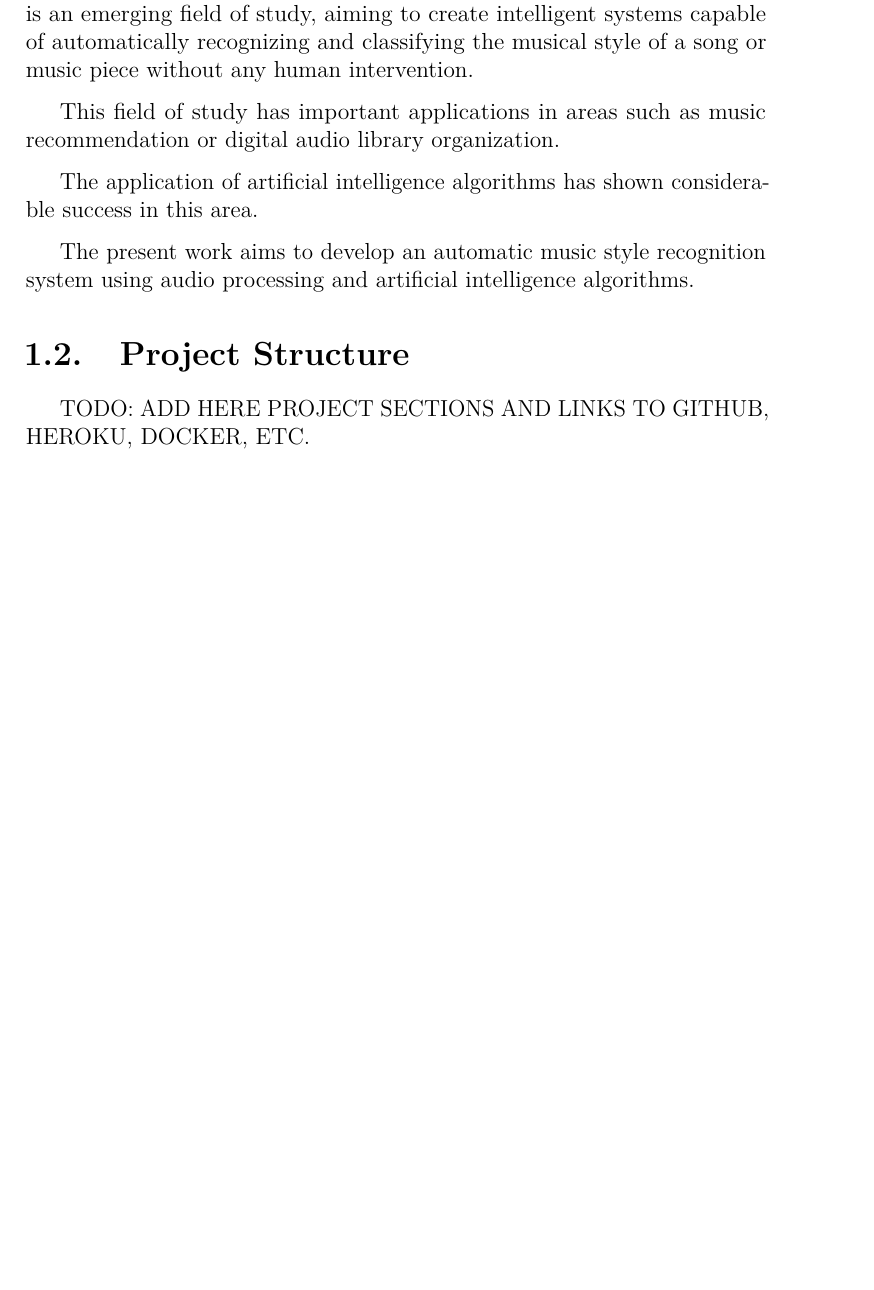
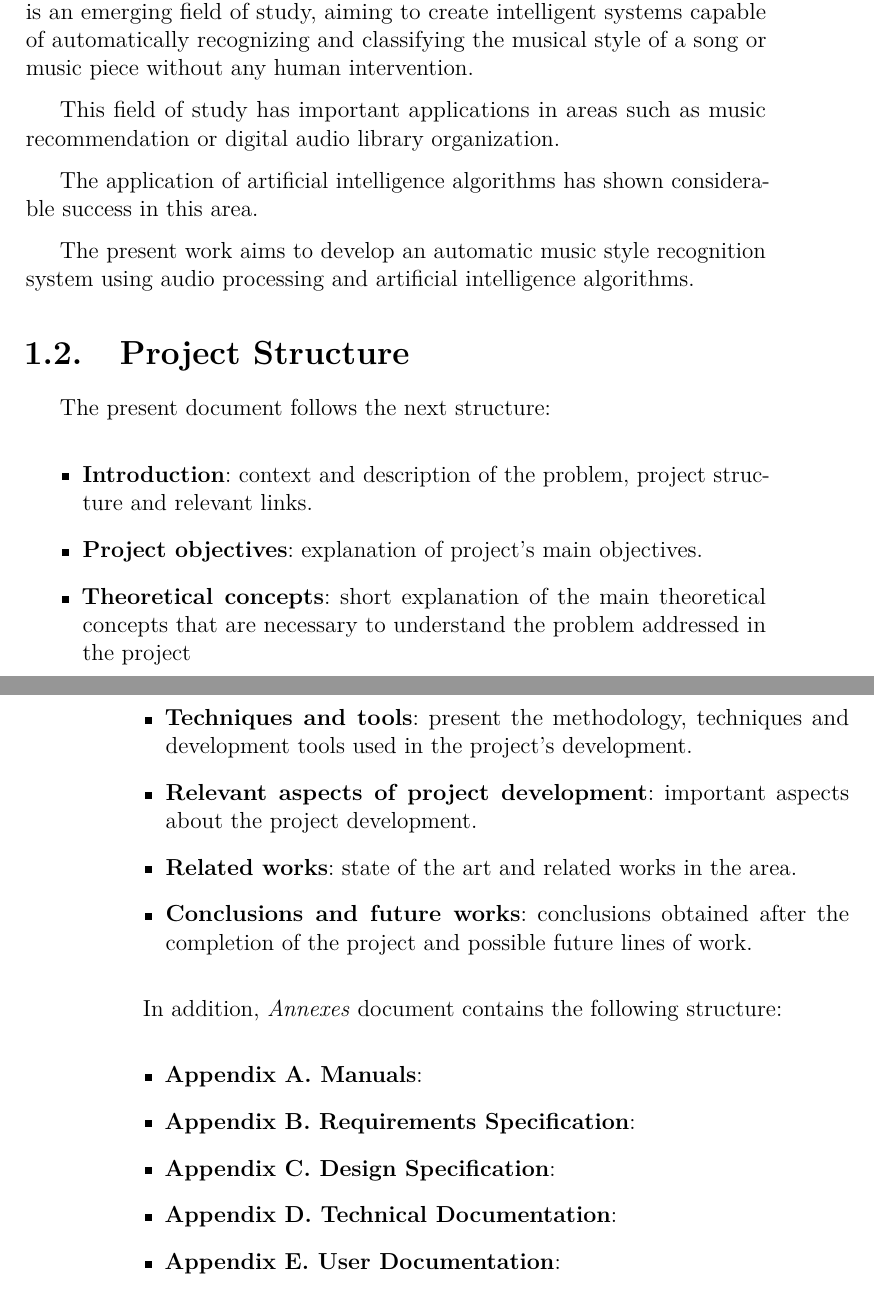
Before and after one commit to jle1001/AI-Music, a LaTeX thesis (docs/latex/memoria.tex, which reads docs/latex/tex/1_Introduction.tex): part of page 13 of 44 before the commit and two parts of pages 13 and 14 of 44 after it, the two joined at a grey line, cut so that both start at the same text, the shorter picture padded with empty space. Compiled offline with pdfLaTeX.

Commit message:
[S13] update memory introduction

```diff
--- a/docs/latex/tex/1_Introduction.tex
+++ b/docs/latex/tex/1_Introduction.tex
@@ -12,4 +11,24 @@ The application of artificial intelligence algorithms has shown considerable suc
 The present work aims to develop an automatic music style recognition system using audio processing and artificial intelligence algorithms.
 
 \section{Project Structure}
-TODO: ADD HERE PROJECT SECTIONS AND LINKS TO GITHUB, HEROKU, DOCKER, ETC.
+The present document follows the next structure:
+
+\begin{itemize}
+\item \textbf{Introduction}: context and description of the problem,  project structure and relevant links.
+\item \textbf{Project objectives}: explanation of project's main objectives.
+\item \textbf{Theoretical concepts}: short explanation of the main theoretical concepts that are necessary to understand the problem addressed in the project
+\item \textbf{Techniques and tools}: present the methodology, techniques and development tools used in the project's development.
+\item \textbf{Relevant aspects of project development}: important aspects about the project development.
+\item \textbf{Related works}: state of the art and related works in the area.
+\item \textbf{Conclusions and future works}: conclusions obtained after the completion of the project and possible future lines of work.
+\end{itemize}
+
+In addition, \textit{Annexes} document contains the following structure:
+
+\begin{itemize}
+\item \textbf{Appendix A. Manuals}:
+\item \textbf{Appendix B. Requirements Specification}:
+\item \textbf{Appendix C. Design Specification}:
+\item \textbf{Appendix D. Technical Documentation}:
+\item \textbf{Appendix E. User Documentation}:
+\end{itemize}
```
Also changed, not shown: docs/latex/memoria.pdf, docs/latex/tex/1_Introduction.tex (1 more changed lines).
